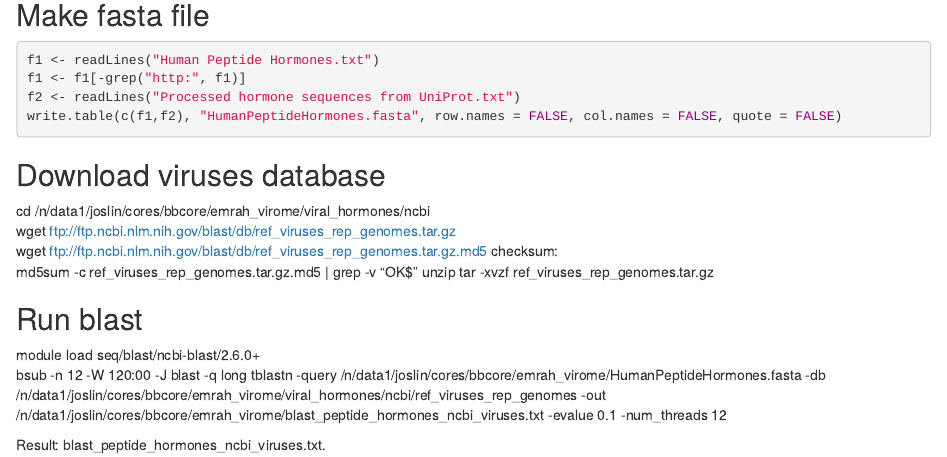
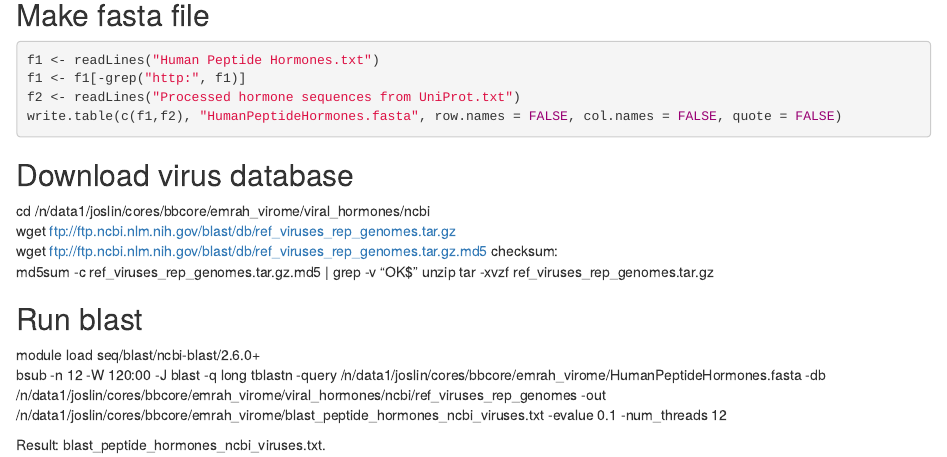
Before and after one commit to jdreyf/viral-insulin-peptides, an R Markdown document (blast_search_human_peptide_hormones_in_viruses.Rmd): the page in a window 1100 px wide, from 140 px down. Rendered offline with R 4.5, knitr and Pandoc, with nearby package versions; drawn as R Markdown's standard HTML page in place of the format the file asks for.

Commit message:
Update blast_search_human_peptide_hormones_in_viruses.Rmd

````diff
--- a/blast_search_human_peptide_hormones_in_viruses.Rmd
+++ b/blast_search_human_peptide_hormones_in_viruses.Rmd
@@ -18,7 +18,7 @@ f2 <- readLines("Processed hormone sequences from UniProt.txt")
 write.table(c(f1,f2), "HumanPeptideHormones.fasta", row.names = FALSE, col.names = FALSE, quote = FALSE)
 ```
 
-## Download viruses database
+## Download virus database
 cd /n/data1/joslin/cores/bbcore/emrah_virome/viral_hormones/ncbi
 wget ftp://ftp.ncbi.nlm.nih.gov/blast/db/ref_viruses_rep_genomes.tar.gz
 wget ftp://ftp.ncbi.nlm.nih.gov/blast/db/ref_viruses_rep_genomes.tar.gz.md5
````
